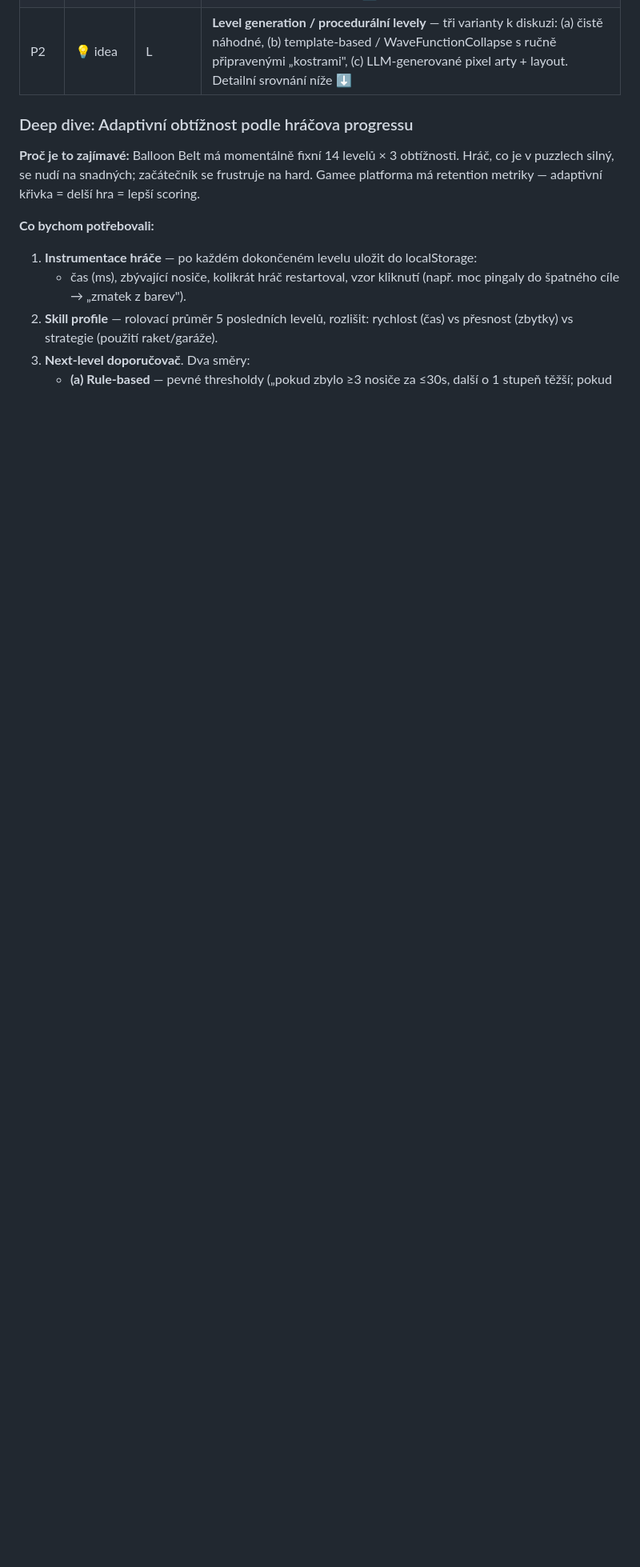
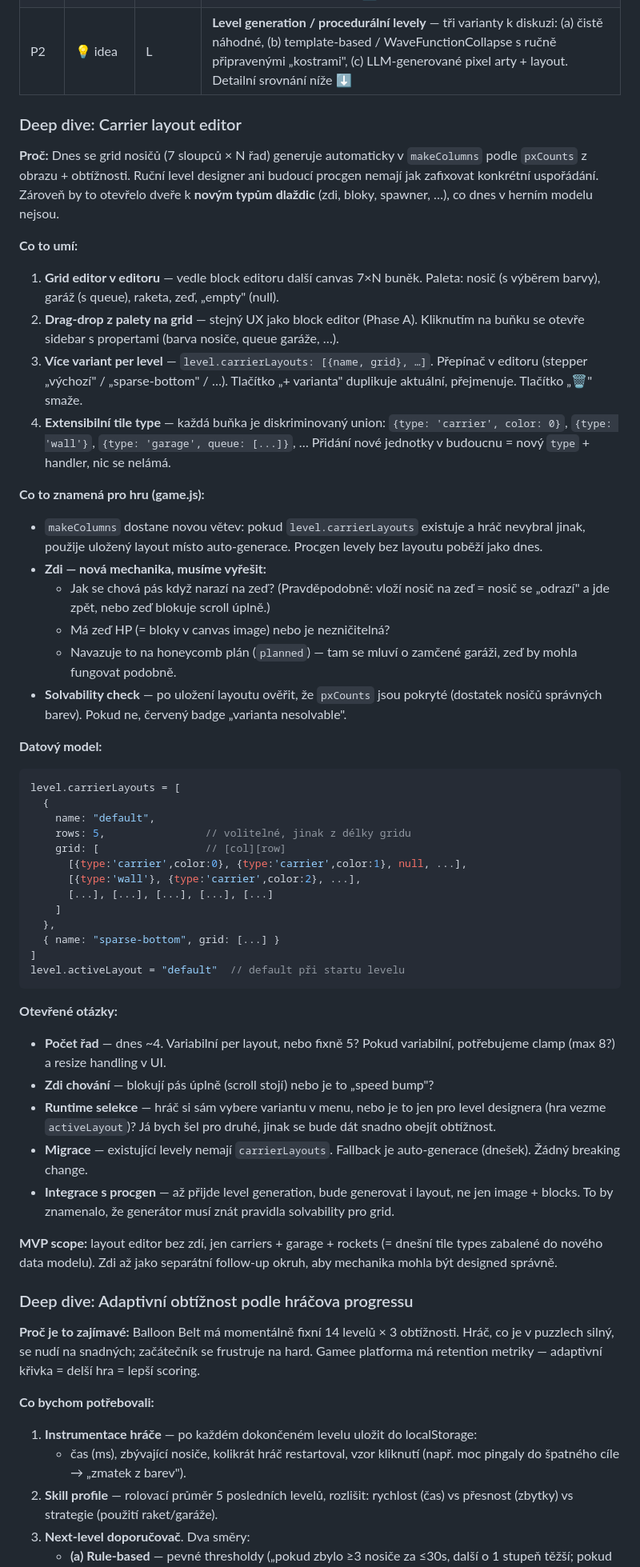
Before and after one commit to Damhole/ballon-belt, a Markdown page: BACKLOG.md, the part around one of its changes. Shown at 80% size. Rendered like a GitHub page; blank space fills up the shorter version.

Commit message:
backlog: přidat carrier layout editor + zdi jako novou mechaniku
Nápad: drag-drop grid editor nosičů v editoru, víc pojmenovaných variant
per level (uložit/smazat), extensibilní tile types (nosič, garáž, raketa,
zeď, + budoucí jednotky).

Integrace s hrou: makeColumns dostane novou větev — pokud level.carrierLayouts
existuje, použije uložený layout místo auto-generace. Fallback na dnešní
chování, žádný breaking change pro staré levely.

Zdi = nová mechanika, potřebuje vlastní design round (blokuje pás? HP?
navázat na honeycomb plán?).

MVP scope: layout editor bez zdí. Zdi jako separate follow-up, aby se nespalo
designovat narychlo.

Co-Authored-By: Claude Opus 4.7 <noreply@anthropic.com>

````diff
--- a/BACKLOG.md
+++ b/BACKLOG.md
@@ -50,6 +51,71 @@ Seznam všech nápadů, co chceme vyzkoušet, s prioritou a stavem. Na začátku
 | P1 | 📋 planned | L | **Honeycomb nosiče** — prokopávání gridu, ortogonální sousedi, zamčená garáž. Plan: `~/.claude/plans/nice-a-ted-bychom-fizzy-mitten.md` |
 | P1 | 💡 idea | XL | **Adaptivní obtížnost podle hráčova progressu** — ukládat historii hráče (čas per level, počet neúspěchů, zbývající nosiče), po každém dokončeném levelu algoritmus/LLM doporučí obtížnost dalšího. Klíčové design otázky níže ⬇ |
 | P2 | 💡 idea | L | **Level generation / procedurální levely** — tři varianty k diskuzi: (a) čistě náhodné, (b) template-based / WaveFunctionCollapse s ručně připravenými „kostrami", (c) LLM-generované pixel arty + layout. Detailní srovnání níže ⬇ |
+
+### Deep dive: Carrier layout editor
+
+**Proč:** Dnes se grid nosičů (7 sloupců × N řad) generuje automaticky v `makeColumns`
+podle `pxCounts` z obrazu + obtížnosti. Ruční level designer ani budoucí procgen nemají
+jak zafixovat konkrétní uspořádání. Zároveň by to otevřelo dveře k **novým typům
+dlaždic** (zdi, bloky, spawner, …), co dnes v herním modelu nejsou.
+
+**Co to umí:**
+1. **Grid editor v editoru** — vedle block editoru další canvas 7×N buněk. Paleta:
+   nosič (s výběrem barvy), garáž (s queue), raketa, zeď, „empty" (null).
+2. **Drag-drop z palety na grid** — stejný UX jako block editor (Phase A). Kliknutím na
+   buňku se otevře sidebar s propertami (barva nosiče, queue garáže, …).
+3. **Více variant per level** — `level.carrierLayouts: [{name, grid}, …]`. Přepínač
+   v editoru (stepper „výchozí" / „sparse-bottom" / …). Tlačítko „+ varianta" duplikuje
+   aktuální, přejmenuje. Tlačítko „🗑" smaže.
+4. **Extensibilní tile type** — každá buňka je diskriminovaný union:
+   `{type: 'carrier', color: 0}`, `{type: 'wall'}`, `{type: 'garage', queue: [...]}`, …
+   Přidání nové jednotky v budoucnu = nový `type` + handler, nic se nelámá.
+
+**Co to znamená pro hru (game.js):**
+- `makeColumns` dostane novou větev: pokud `level.carrierLayouts` existuje a hráč nevybral
+  jinak, použije uložený layout místo auto-generace. Procgen levely bez layoutu poběží
+  jako dnes.
+- **Zdi — nová mechanika, musíme vyřešit:**
+  - Jak se chová pás když narazí na zeď? (Pravděpodobně: vloží nosič na zeď = nosič se
+    „odrazí" a jde zpět, nebo zeď blokuje scroll úplně.)
+  - Má zeď HP (= bloky v canvas image) nebo je nezničitelná?
+  - Navazuje to na honeycomb plán (`planned`) — tam se mluví o zamčené garáži, zeď by
+    mohla fungovat podobně.
+- **Solvability check** — po uložení layoutu ověřit, že `pxCounts` jsou pokryté
+  (dostatek nosičů správných barev). Pokud ne, červený badge „varianta nesolvable".
+
+**Datový model:**
+```js
+level.carrierLayouts = [
+  {
+    name: "default",
+    rows: 5,                // volitelné, jinak z délky gridu
+    grid: [                 // [col][row]
+      [{type:'carrier',color:0}, {type:'carrier',color:1}, null, ...],
+      [{type:'wall'}, {type:'carrier',color:2}, ...],
+      [...], [...], [...], [...], [...]
+    ]
+  },
+  { name: "sparse-bottom", grid: [...] }
+]
+level.activeLayout = "default"  // default při startu levelu
+```
+
+**Otevřené otázky:**
+- **Počet řad** — dnes ~4. Variabilní per layout, nebo fixně 5? Pokud variabilní,
+  potřebujeme clamp (max 8?) a resize handling v UI.
+- **Zdi chování** — blokují pás úplně (scroll stojí) nebo je to „speed bump"?
+- **Runtime selekce** — hráč si sám vybere variantu v menu, nebo je to jen pro level
+  designera (hra vezme `activeLayout`)? Já bych šel pro druhé, jinak se bude dát
+  snadno obejít obtížnost.
+- **Migrace** — existující levely nemají `carrierLayouts`. Fallback je auto-generace
+  (dnešek). Žádný breaking change.
+- **Integrace s procgen** — až přijde level generation, bude generovat i layout, ne jen
+  image + blocks. To by znamenalo, že generátor musí znát pravidla solvability pro grid.
+
+**MVP scope:** layout editor bez zdí, jen carriers + garage + rockets (= dnešní tile
+types zabalené do nového data modelu). Zdi až jako separátní follow-up okruh, aby
+mechanika mohla být designed správně.
 
 ### Deep dive: Adaptivní obtížnost podle hráčova progressu
 
````
Also changed, not shown: other parts of BACKLOG.md (+1 -0 lines).
